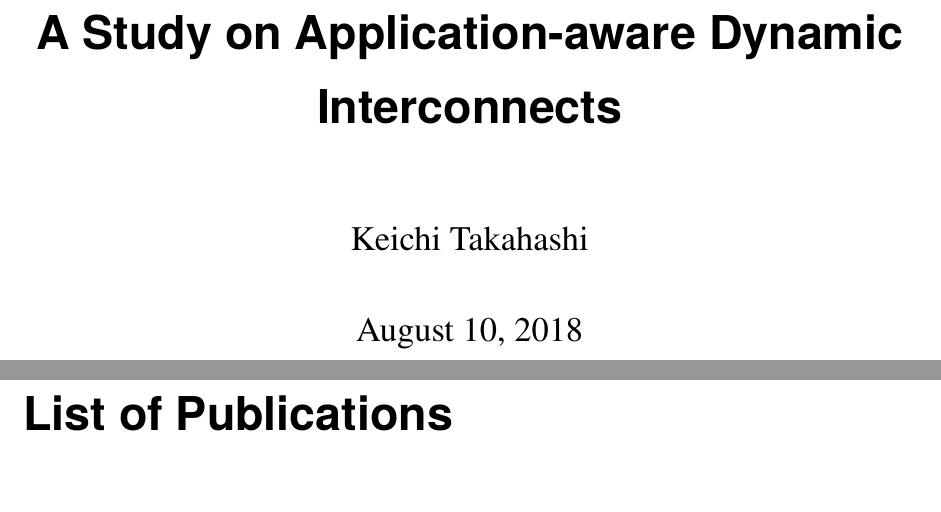
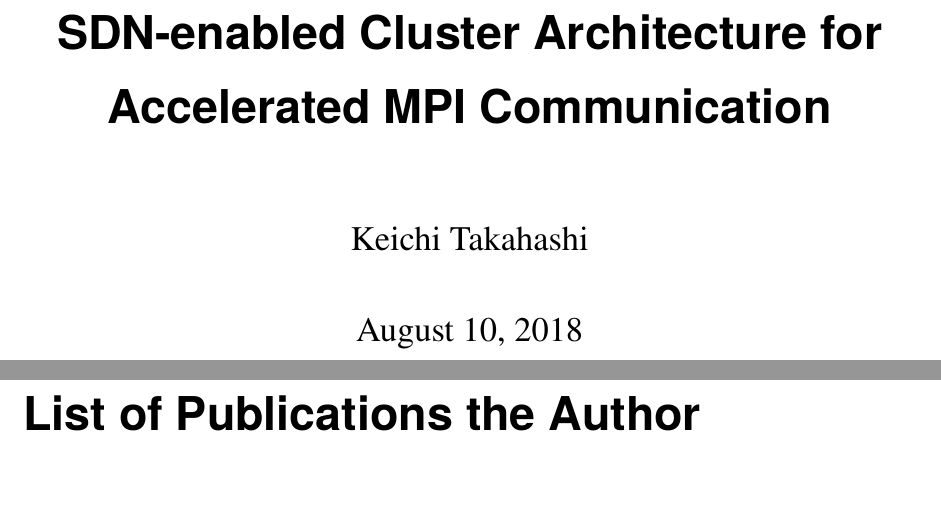
Before and after one commit to keichi/dissertation, a LaTeX thesis (src/main.tex, which reads src/publications.tex): two parts of pages 1 and 2 of 80, joined at a grey line, cut at the place of the change. Compiled offline with pdfLaTeX.

Commit message:
細かい修正

```diff
--- a/src/main.tex
+++ b/src/main.tex
@@ -24,15 +24,15 @@
   commentstyle={\small\itshape},%
   keywordstyle={\small\bfseries},%
   ndkeywordstyle={\small\ttfamily},%
-  stringstyle={\small\ttfamily},
-  frame={tb},
-  breaklines=true,
+  stringstyle={\small\ttfamily},%
+  frame={tb},%
+  breaklines=true,%
   columns=[l]{fullflexible},%
   numbers=none,%
   xrightmargin=0em,%
   xleftmargin=0em,%
   numberstyle={\scriptsize},%
-  stepnumber=1,
+  stepnumber=1,%
   numbersep=1em,%
   lineskip=-0.5ex,%
   mathescape%
@@ -40,7 +40,7 @@
 
 \addbibresource{references.bib}
 
-\title{A Study on Application-aware Dynamic Interconnects}
+\title{SDN-enabled Cluster Architecture for Accelerated MPI Communication}
 \author{Keichi Takahashi}
 
 \renewcommand{\baselinestretch}{1.25}
--- a/src/publications.tex
+++ b/src/publications.tex
@@ -1 +1 @@
-\chapter*{List of Publications}
+\chapter*{List of Publications the Author}
```
